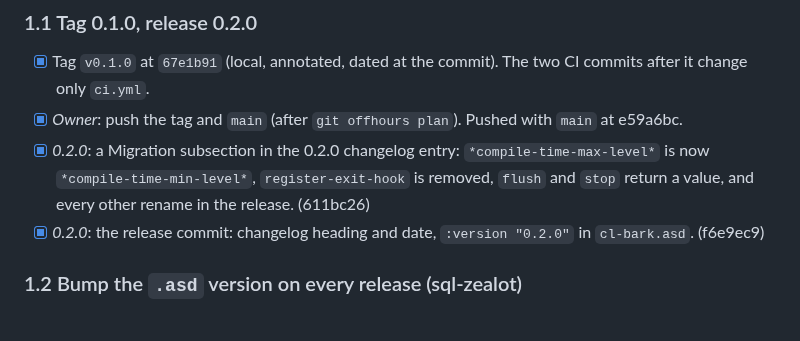
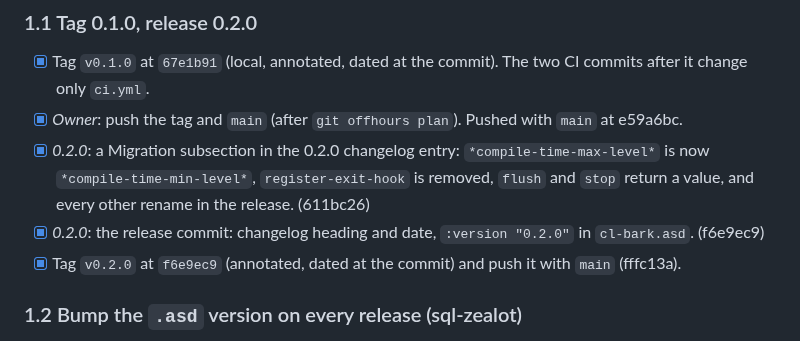
Before and after one commit to ivanbulanov/cl-bark, a Markdown page: ROADMAP.md, the part around the change. Drawn GitHub-style.

Commit message:
ROADMAP: record the v0.2.0 tag

```diff
--- a/ROADMAP.md
+++ b/ROADMAP.md
@@ -67,6 +67,7 @@ application.
   `*compile-time-min-level*`, `register-exit-hook` is removed, `flush` and `stop` return a value, and every other
   rename in the release. (611bc26)
 - [x] *0.2.0*: the release commit: changelog heading and date, `:version "0.2.0"` in `cl-bark.asd`. (f6e9ec9)
+- [x] Tag `v0.2.0` at `f6e9ec9` (annotated, dated at the commit) and push it with `main` (fffc13a).
 
 ### 1.2 Bump the `.asd` version on every release (sql-zealot)
 
```
